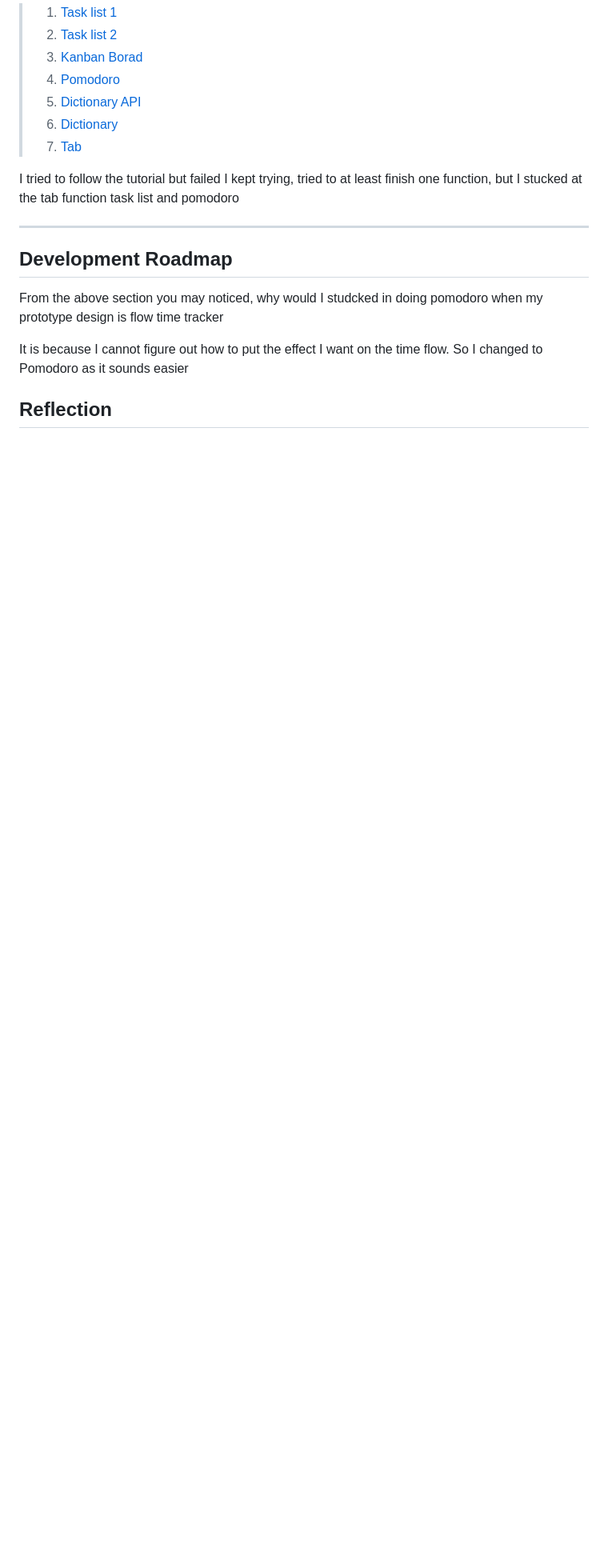
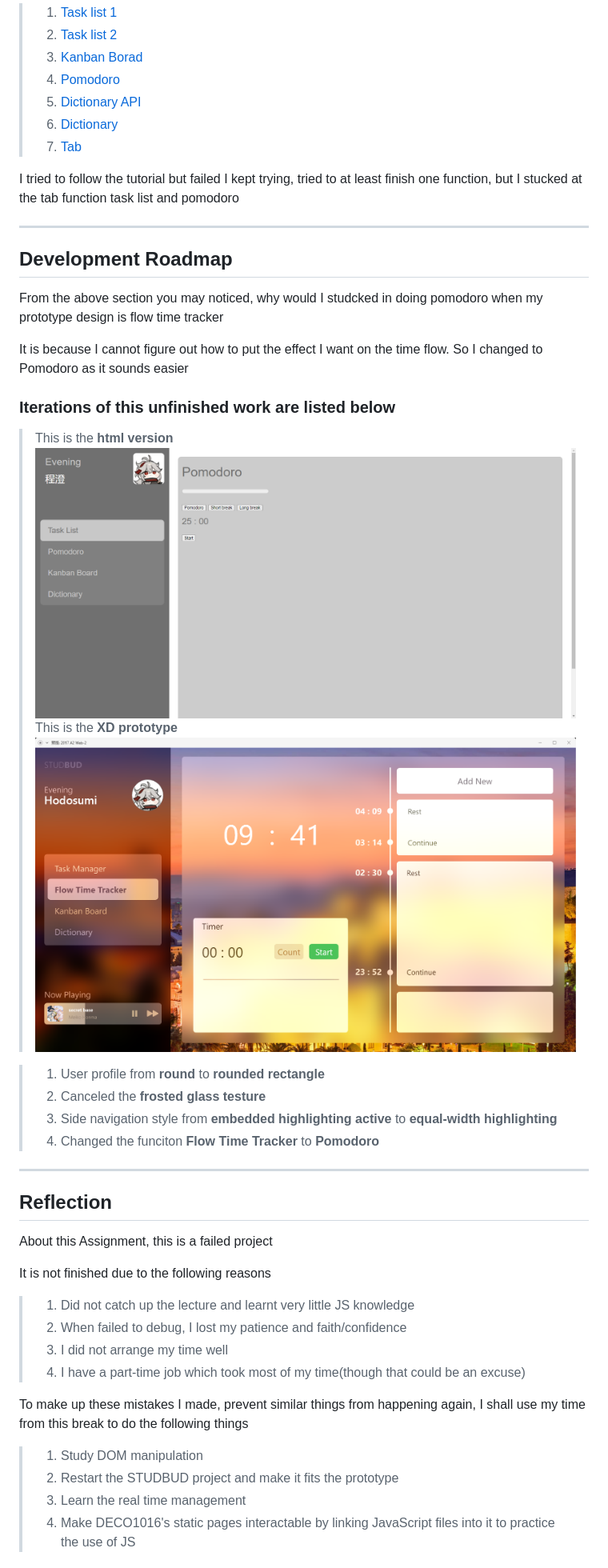
Before and after one commit to HenryTANG0520/StudBud, a Markdown page: README.md, the part around the change printed below. Shown: that part at 80% size. Drawn GitHub-style; pictures changed too: img/html1.png (added); blank space fills up the shorter version.

```diff
--- a/README.md
+++ b/README.md
@@ -106,6 +110,33 @@ From the above section you may noticed, why would I studcked in doing pomodoro w
 
 It is because I cannot figure out how to put the effect I want on the time flow. So I changed to Pomodoro as it sounds easier
 
+### **Iteration**s of this unfinished work are listed below
 
+>This is the **html version**
+>![htmlPreview](img/html1.png "htmlPreview")
+>This is the **XD prototype**
+>![FlowTimeTracker](img/flowTimeTracker.png "flowTimeTracker")
+
+>1. User profile from **round** to **rounded rectangle**
+>1. Canceled the **frosted glass testure**
+>1. Side navigation style from **embedded highlighting active** to **equal-width highlighting**
+>1. Changed the funciton **Flow Time Tracker** to **Pomodoro**
+
+---
 
 ## Reflection
+
+About this Assignment, this is a failed project
+
+It is not finished due to the following reasons
+>1. Did not catch up the lecture and learnt very little JS knowledge
+>1. When failed to debug, I lost my patience and faith/confidence
+>1. I did not arrange my time well
+>1. I have a part-time job which took most of my time(though that could be an excuse)
+
+To make up these mistakes I made, prevent similar things from happening again, I shall use my time from this break to do the following things
+>1. Study DOM manipulation
+>1. Restart the STUDBUD project and make it fits the prototype
+>1. Learn the real time management
+>1. Make DECO1016's static pages interactable by linking JavaScript files into it to practice the use of JS
+
```
Also changed, not shown: other parts of README.md (+21 -0 lines).
